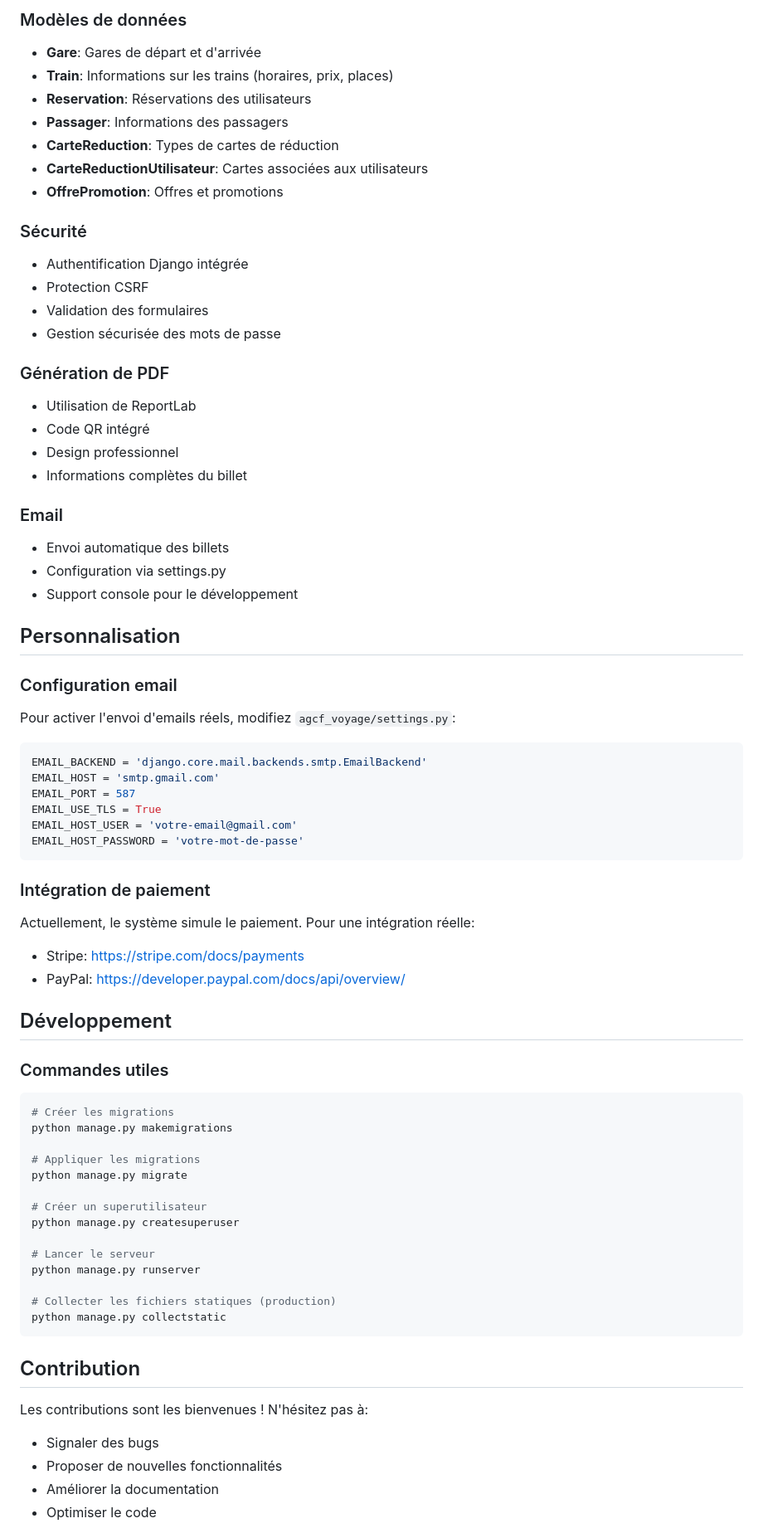
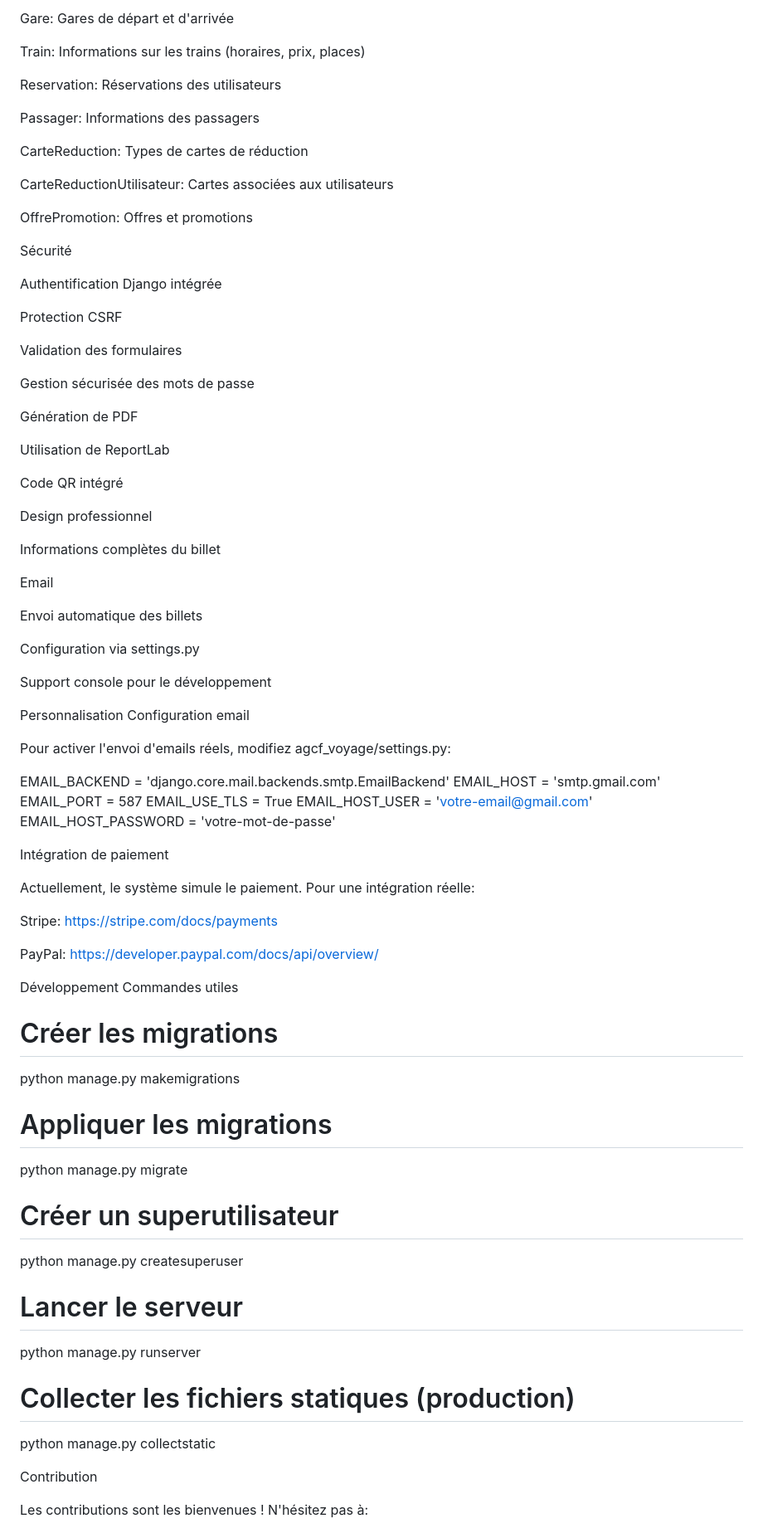
Before and after one commit to moaddebian/AGCF-voyage, a Markdown page: README.md, the part around one of its changes. Shown at 83% size. Rendered like a GitHub page.

Commit message:
README.md
Updated the README file to enhance formatting and clarity.

````diff
--- a/README.md
+++ b/README.md
@@ -147,53 +181,68 @@ AGCF/
 
-### Modèles de données
-- **Gare**: Gares de départ et d'arrivée
-- **Train**: Informations sur les trains (horaires, prix, places)
-- **Reservation**: Réservations des utilisateurs
-- **Passager**: Informations des passagers
-- **CarteReduction**: Types de cartes de réduction
-- **CarteReductionUtilisateur**: Cartes associées aux utilisateurs
-- **OffrePromotion**: Offres et promotions
+Gare: Gares de départ et d'arrivée
 
-### Sécurité
-- Authentification Django intégrée
-- Protection CSRF
-- Validation des formulaires
-- Gestion sécurisée des mots de passe
+Train: Informations sur les trains (horaires, prix, places)
 
-### Génération de PDF
-- Utilisation de ReportLab
-- Code QR intégré
-- Design professionnel
-- Informations complètes du billet
+Reservation: Réservations des utilisateurs
 
-### Email
-- Envoi automatique des billets
-- Configuration via settings.py
-- Support console pour le développement
+Passager: Informations des passagers
 
-## Personnalisation
+CarteReduction: Types de cartes de réduction
 
-### Configuration email
-Pour activer l'envoi d'emails réels, modifiez `agcf_voyage/settings.py`:
+CarteReductionUtilisateur: Cartes associées aux utilisateurs
 
-```python
+OffrePromotion: Offres et promotions
+
+Sécurité
+
+Authentification Django intégrée
+
+Protection CSRF
+
+Validation des formulaires
+
+Gestion sécurisée des mots de passe
+
+Génération de PDF
+
+Utilisation de ReportLab
+
+Code QR intégré
+
+Design professionnel
+
+Informations complètes du billet
+
+Email
+
+Envoi automatique des billets
+
+Configuration via settings.py
+
+Support console pour le développement
+
+Personnalisation
+Configuration email
+
+Pour activer l'envoi d'emails réels, modifiez agcf_voyage/settings.py:
+
 EMAIL_BACKEND = 'django.core.mail.backends.smtp.EmailBackend'
 EMAIL_HOST = 'smtp.gmail.com'
 EMAIL_PORT = 587
 EMAIL_USE_TLS = True
 EMAIL_HOST_USER = 'votre-email@gmail.com'
 EMAIL_HOST_PASSWORD = 'votre-mot-de-passe'
-```
 
-### Intégration de paiement
+Intégration de paiement
+
 Actuellement, le système simule le paiement. Pour une intégration réelle:
-- Stripe: https://stripe.com/docs/payments
-- PayPal: https://developer.paypal.com/docs/api/overview/
 
-## Développement
+Stripe: https://stripe.com/docs/payments
 
-### Commandes utiles
-```bash
+PayPal: https://developer.paypal.com/docs/api/overview/
+
+Développement
+Commandes utiles
 # Créer les migrations
 python manage.py makemigrations
 
@@ -208,13 +257,8 @@ python manage.py runserver
 
 # Collecter les fichiers statiques (production)
 python manage.py collectstatic
-```
 
-## Contribution
+Contribution
 
 Les contributions sont les bienvenues ! N'hésitez pas à:
-- Signaler des bugs
-- Proposer de nouvelles fonctionnalités
-- Améliorer la documentation
-- Optimiser le code
 
````
Also changed, not shown: other parts of README.md (+129 -89 lines).
